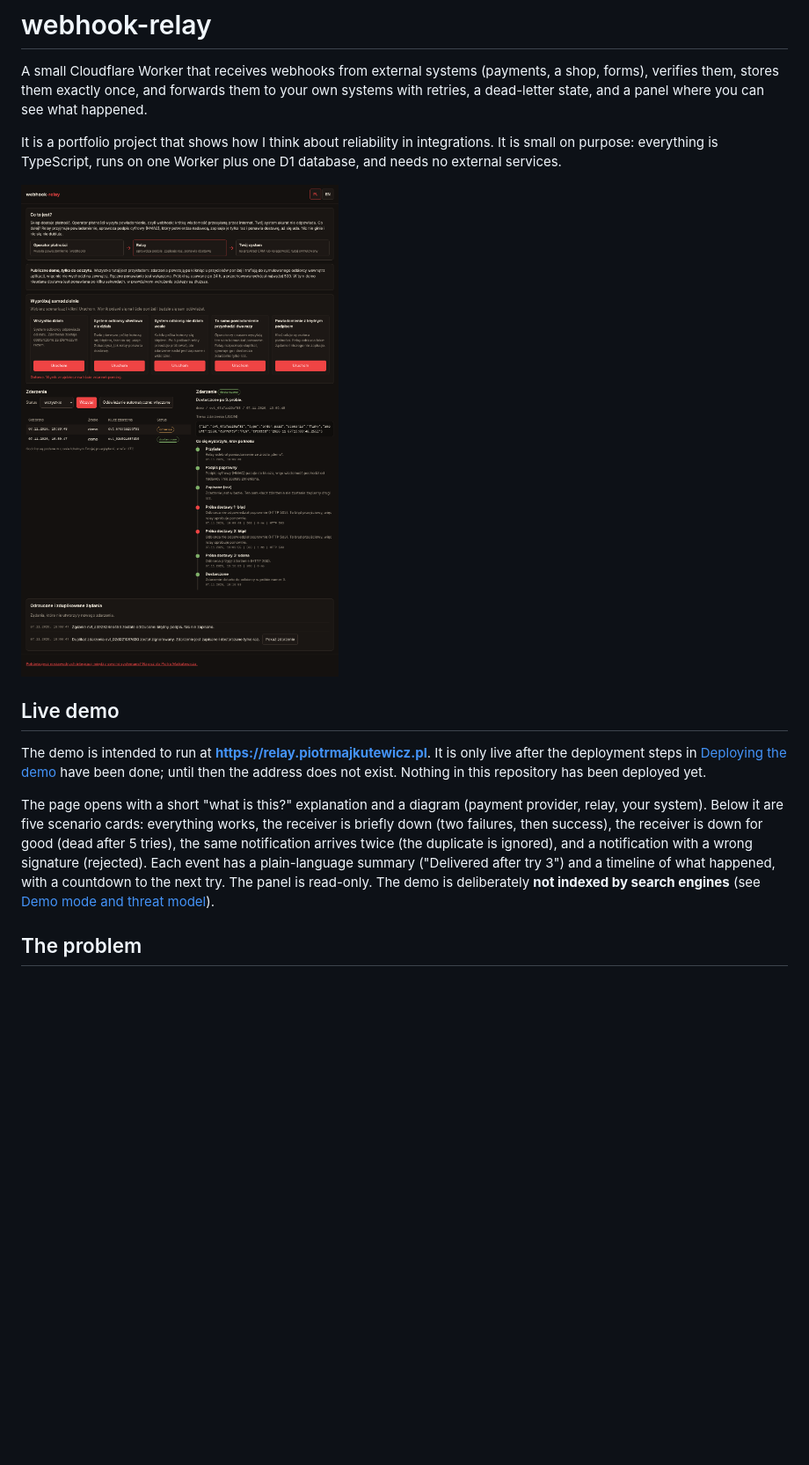
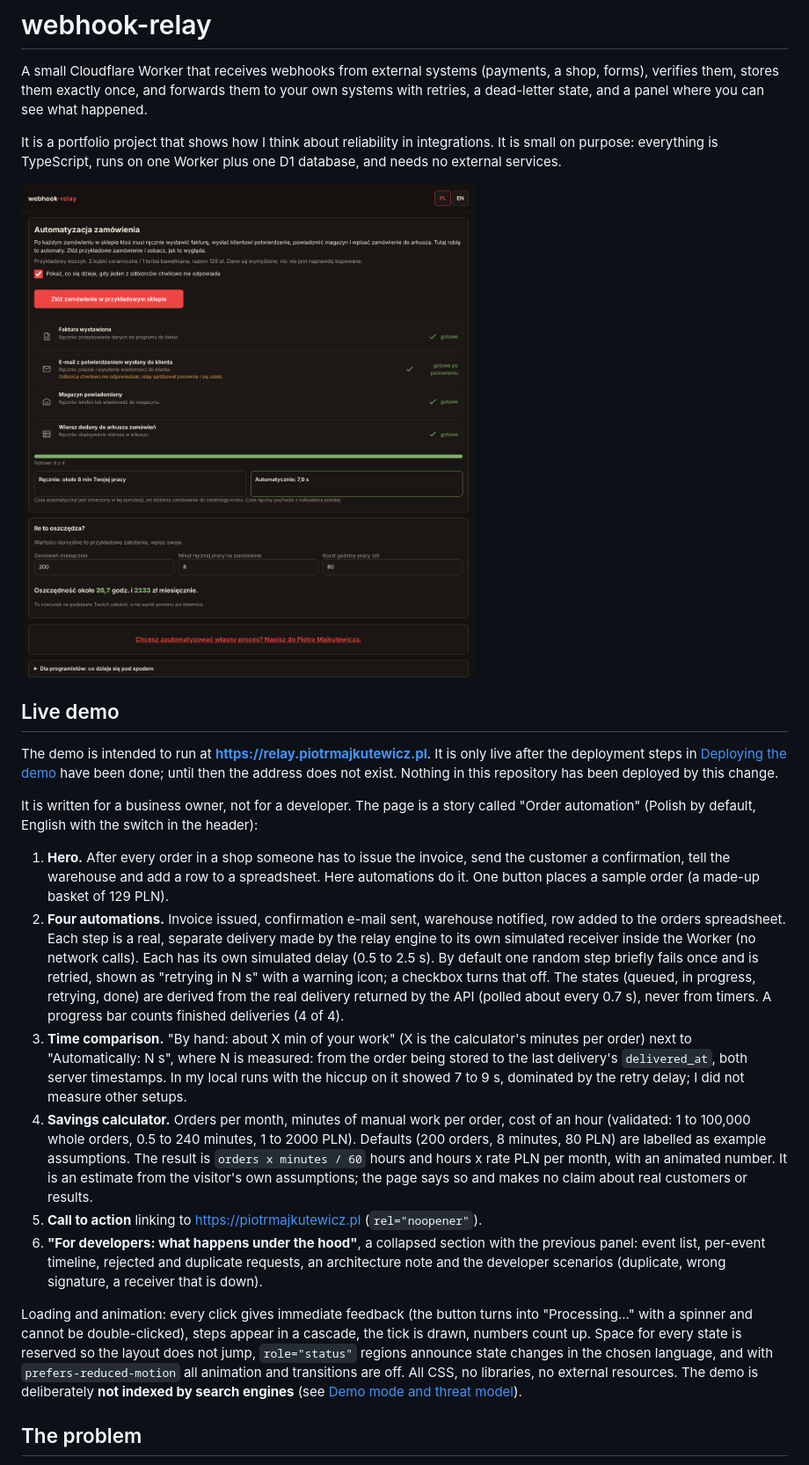
Before and after one commit to piotr-majkutewicz/webhook-relay, a Markdown page: README.md, the part around one of its changes. Shown at 88% size. GitHub-like rendering; pictures changed too: docs/panel.png; blank space fills up the shorter version.

Commit message:
Document the order automation story, calculator and the new demo limits

```diff
--- a/README.md
+++ b/README.md
@@ -8,9 +8,18 @@ It is a portfolio project that shows how I think about reliability in integratio
 
 ## Live demo
 
-The demo is intended to run at **https://relay.piotrmajkutewicz.pl**. It is only live after the deployment steps in [Deploying the demo](#deploying-the-demo) have been done; until then the address does not exist. Nothing in this repository has been deployed yet.
+The demo is intended to run at **https://relay.piotrmajkutewicz.pl**. It is only live after the deployment steps in [Deploying the demo](#deploying-the-demo) have been done; until then the address does not exist. Nothing in this repository has been deployed by this change.
 
-The page opens with a short "what is this?" explanation and a diagram (payment provider, relay, your system). Below it are five scenario cards: everything works, the receiver is briefly down (two failures, then success), the receiver is down for good (dead after 5 tries), the same notification arrives twice (the duplicate is ignored), and a notification with a wrong signature (rejected). Each event has a plain-language summary ("Delivered after try 3") and a timeline of what happened, with a countdown to the next try. The panel is read-only. The demo is deliberately **not indexed by search engines** (see [Demo mode and threat model](#demo-mode-and-threat-model)).
+It is written for a business owner, not for a developer. The page is a story called "Order automation" (Polish by default, English with the switch in the header):
+
+1. **Hero.** After every order in a shop someone has to issue the invoice, send the customer a confirmation, tell the warehouse and add a row to a spreadsheet. Here automations do it. One button places a sample order (a made-up basket of 129 PLN).
+2. **Four automations.** Invoice issued, confirmation e-mail sent, warehouse notified, row added to the orders spreadsheet. Each step is a real, separate delivery made by the relay engine to its own simulated receiver inside the Worker (no network calls). Each has its own simulated delay (0.5 to 2.5 s). By default one random step briefly fails once and is retried, shown as "retrying in N s" with a warning icon; a checkbox turns that off. The states (queued, in progress, retrying, done) are derived from the real delivery returned by the API (polled about every 0.7 s), never from timers. A progress bar counts finished deliveries (4 of 4).
+3. **Time comparison.** "By hand: about X min of your work" (X is the calculator's minutes per order) next to "Automatically: N s", where N is measured: from the order being stored to the last delivery's `delivered_at`, both server timestamps. In my local runs with the hiccup on it showed 7 to 9 s, dominated by the retry delay; I did not measure other setups.
+4. **Savings calculator.** Orders per month, minutes of manual work per order, cost of an hour (validated: 1 to 100,000 whole orders, 0.5 to 240 minutes, 1 to 2000 PLN). Defaults (200 orders, 8 minutes, 80 PLN) are labelled as example assumptions. The result is `orders x minutes / 60` hours and hours x rate PLN per month, with an animated number. It is an estimate from the visitor's own assumptions; the page says so and makes no claim about real customers or results.
+5. **Call to action** linking to https://piotrmajkutewicz.pl (`rel="noopener"`).
+6. **"For developers: what happens under the hood"**, a collapsed section with the previous panel: event list, per-event timeline, rejected and duplicate requests, an architecture note and the developer scenarios (duplicate, wrong signature, a receiver that is down).
+
+Loading and animation: every click gives immediate feedback (the button turns into "Processing..." with a spinner and cannot be double-clicked), steps appear in a cascade, the tick is drawn, numbers count up. Space for every state is reserved so the layout does not jump, `role="status"` regions announce state changes in the chosen language, and with `prefers-reduced-motion` all animation and transitions are off. All CSS, no libraries, no external resources. The demo is deliberately **not indexed by search engines** (see [Demo mode and threat model](#demo-mode-and-threat-model)).
 
 ## The problem
 
```
Also changed, not shown: other parts of README.md (+8 -4 lines), 2 other files.
